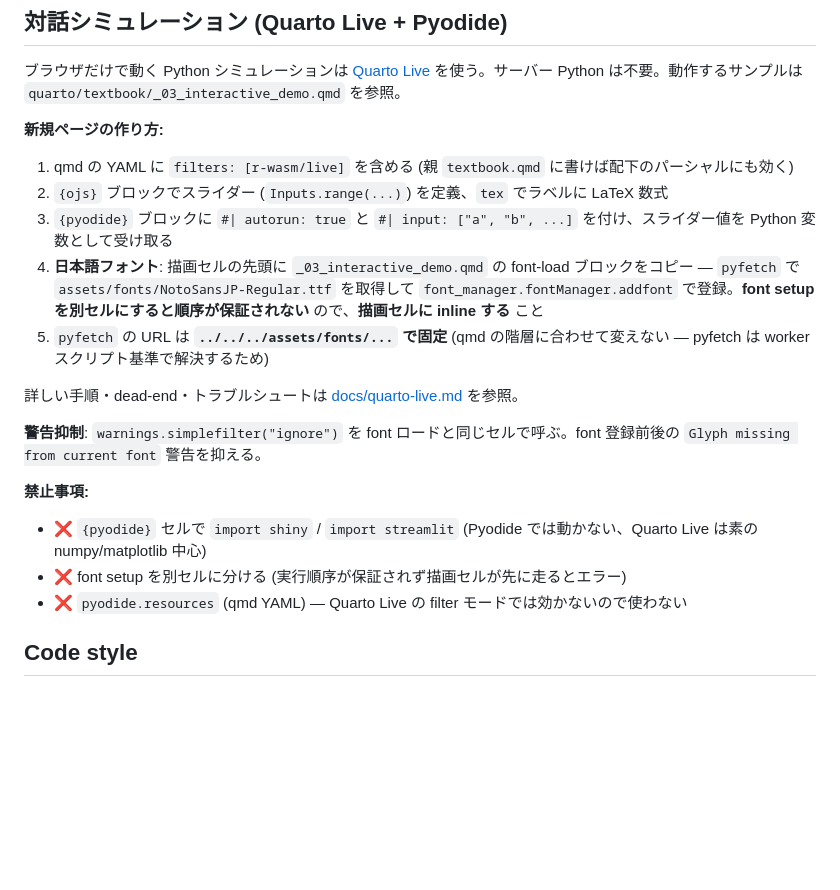
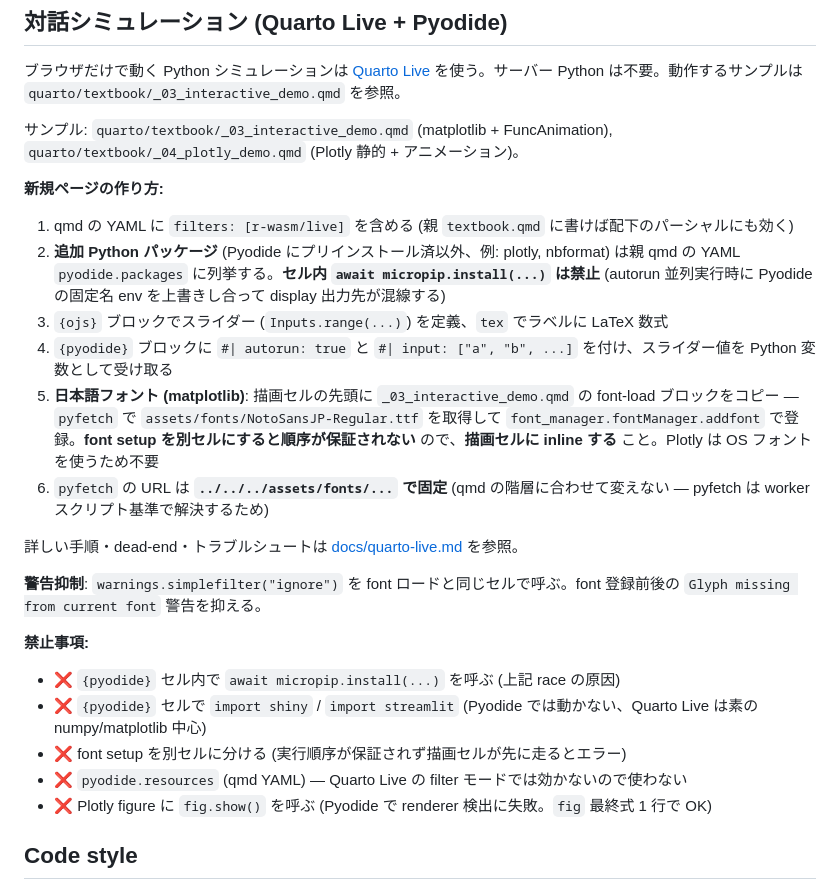
Before and after one commit to yama662607/quarto-textbook-template, a Markdown page: AGENTS.md, the part around the change. Drawn GitHub-style; blank space fills up the shorter version.

```diff
--- a/AGENTS.md
+++ b/AGENTS.md
@@ -46,21 +46,27 @@ uv run python tools/extract_pdf.py <pdf_path> --mode simple --start <s> --end <e
 
 ブラウザだけで動く Python シミュレーションは [Quarto Live](https://r-wasm.github.io/quarto-live/) を使う。サーバー Python は不要。動作するサンプルは `quarto/textbook/_03_interactive_demo.qmd` を参照。
 
+サンプル: `quarto/textbook/_03_interactive_demo.qmd` (matplotlib + FuncAnimation),
+`quarto/textbook/_04_plotly_demo.qmd` (Plotly 静的 + アニメーション)。
+
 **新規ページの作り方:**
 1. qmd の YAML に `filters: [r-wasm/live]` を含める (親 `textbook.qmd` に書けば配下のパーシャルにも効く)
-2. `{ojs}` ブロックでスライダー (`Inputs.range(...)`) を定義、`tex` でラベルに LaTeX 数式
-3. `{pyodide}` ブロックに `#| autorun: true` と `#| input: ["a", "b", ...]` を付け、スライダー値を Python 変数として受け取る
-4. **日本語フォント**: 描画セルの先頭に `_03_interactive_demo.qmd` の font-load ブロックをコピー — `pyfetch` で `assets/fonts/NotoSansJP-Regular.ttf` を取得して `font_manager.fontManager.addfont` で登録。**font setup を別セルにすると順序が保証されない** ので、**描画セルに inline する** こと
-5. `pyfetch` の URL は **`../../../assets/fonts/...` で固定** (qmd の階層に合わせて変えない — pyfetch は worker スクリプト基準で解決するため)
+2. **追加 Python パッケージ** (Pyodide にプリインストール済以外、例: plotly, nbformat) は親 qmd の YAML `pyodide.packages` に列挙する。**セル内 `await micropip.install(...)` は禁止** (autorun 並列実行時に Pyodide の固定名 env を上書きし合って display 出力先が混線する)
+3. `{ojs}` ブロックでスライダー (`Inputs.range(...)`) を定義、`tex` でラベルに LaTeX 数式
+4. `{pyodide}` ブロックに `#| autorun: true` と `#| input: ["a", "b", ...]` を付け、スライダー値を Python 変数として受け取る
+5. **日本語フォント (matplotlib)**: 描画セルの先頭に `_03_interactive_demo.qmd` の font-load ブロックをコピー — `pyfetch` で `assets/fonts/NotoSansJP-Regular.ttf` を取得して `font_manager.fontManager.addfont` で登録。**font setup を別セルにすると順序が保証されない** ので、**描画セルに inline する** こと。Plotly は OS フォントを使うため不要
+6. `pyfetch` の URL は **`../../../assets/fonts/...` で固定** (qmd の階層に合わせて変えない — pyfetch は worker スクリプト基準で解決するため)
 
 詳しい手順・dead-end・トラブルシュートは [docs/quarto-live.md](docs/quarto-live.md) を参照。
 
 **警告抑制**: `warnings.simplefilter("ignore")` を font ロードと同じセルで呼ぶ。font 登録前後の `Glyph missing from current font` 警告を抑える。
 
 **禁止事項:**
+- ❌ `{pyodide}` セル内で `await micropip.install(...)` を呼ぶ (上記 race の原因)
 - ❌ `{pyodide}` セルで `import shiny` / `import streamlit` (Pyodide では動かない、Quarto Live は素の numpy/matplotlib 中心)
 - ❌ font setup を別セルに分ける (実行順序が保証されず描画セルが先に走るとエラー)
 - ❌ `pyodide.resources` (qmd YAML) — Quarto Live の filter モードでは効かないので使わない
+- ❌ Plotly figure に `fig.show()` を呼ぶ (Pyodide で renderer 検出に失敗。`fig` 最終式 1 行で OK)
 
 ## Code style
 
```
Also changed, not shown: docs/quarto-live.md (+73 -8 lines).
